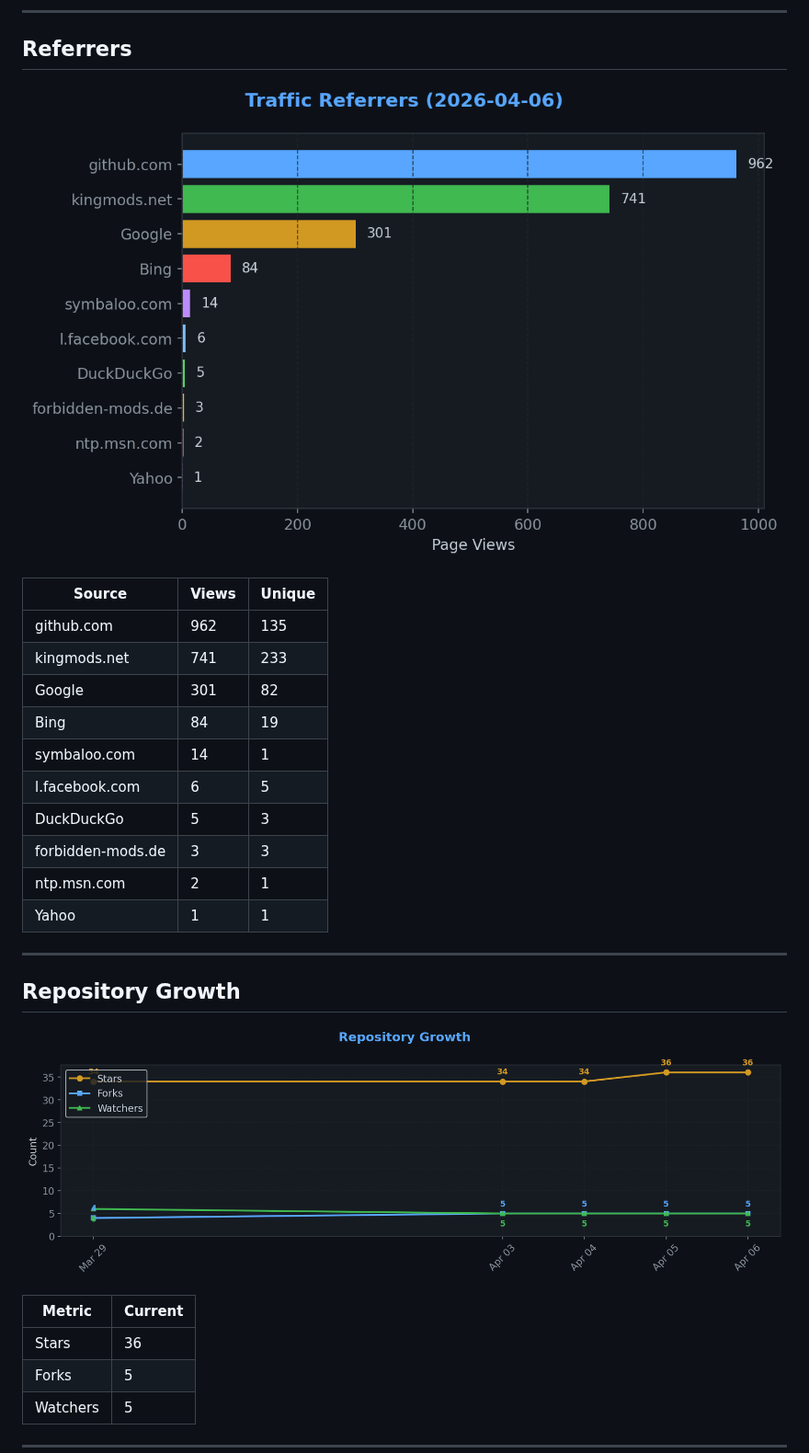
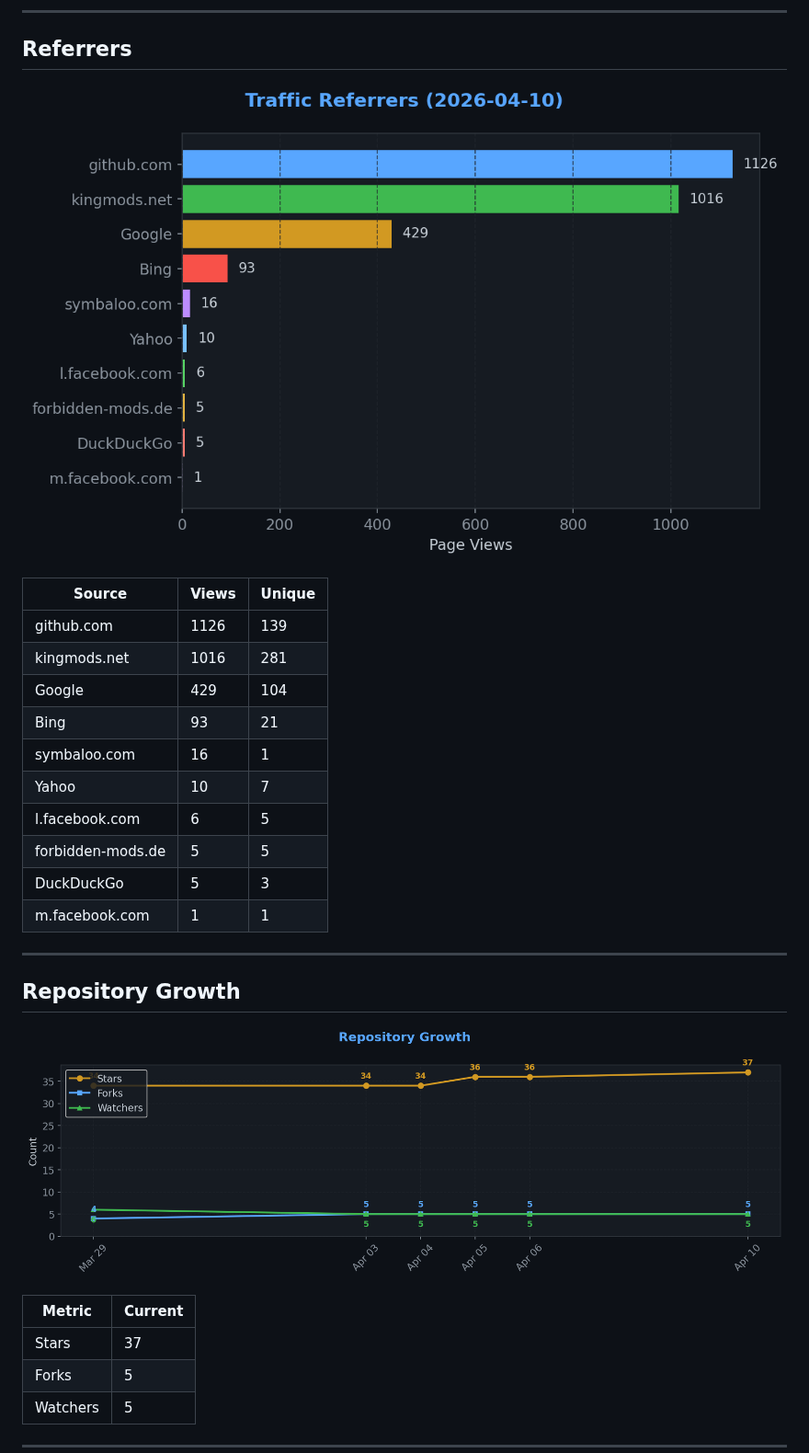
Before and after one commit to TheCodingDad-TisonK/FS25_SoilFertilizer, a Markdown page: .github/traffic/SUMMARY.md, the part around one of its changes. Shown at 92% size. GitHub-like rendering; pictures changed too: .github/traffic/charts/growth.png, .github/traffic/charts/referrers.png.

Commit message:
chore: Full traffic snapshot 2026-04-10_06:01

```diff
--- a/.github/traffic/SUMMARY.md
+++ b/.github/traffic/SUMMARY.md
@@ -54,16 +54,16 @@
 
 | Source | Views | Unique |
 |--------|-------|--------|
-| github.com | 962 | 135 |
-| kingmods.net | 741 | 233 |
-| Google | 301 | 82 |
-| Bing | 84 | 19 |
-| symbaloo.com | 14 | 1 |
+| github.com | 1126 | 139 |
+| kingmods.net | 1016 | 281 |
+| Google | 429 | 104 |
+| Bing | 93 | 21 |
+| symbaloo.com | 16 | 1 |
+| Yahoo | 10 | 7 |
 | l.facebook.com | 6 | 5 |
+| forbidden-mods.de | 5 | 5 |
 | DuckDuckGo | 5 | 3 |
-| forbidden-mods.de | 3 | 3 |
-| ntp.msn.com | 2 | 1 |
-| Yahoo | 1 | 1 |
+| m.facebook.com | 1 | 1 |
 
 ---
 
@@ -73,7 +73,7 @@
 
 | Metric | Current |
 |--------|---------|
-| Stars | 36 |
+| Stars | 37 |
 | Forks | 5 |
 | Watchers | 5 |
 
```
Also changed, not shown: other parts of .github/traffic/SUMMARY.md (+20 -20 lines), .github/traffic/charts/conversion.png, .github/traffic/charts/downloads.png, .github/traffic/charts/engagement.png, .github/traffic/charts/views_clones.png, 5 other files.
